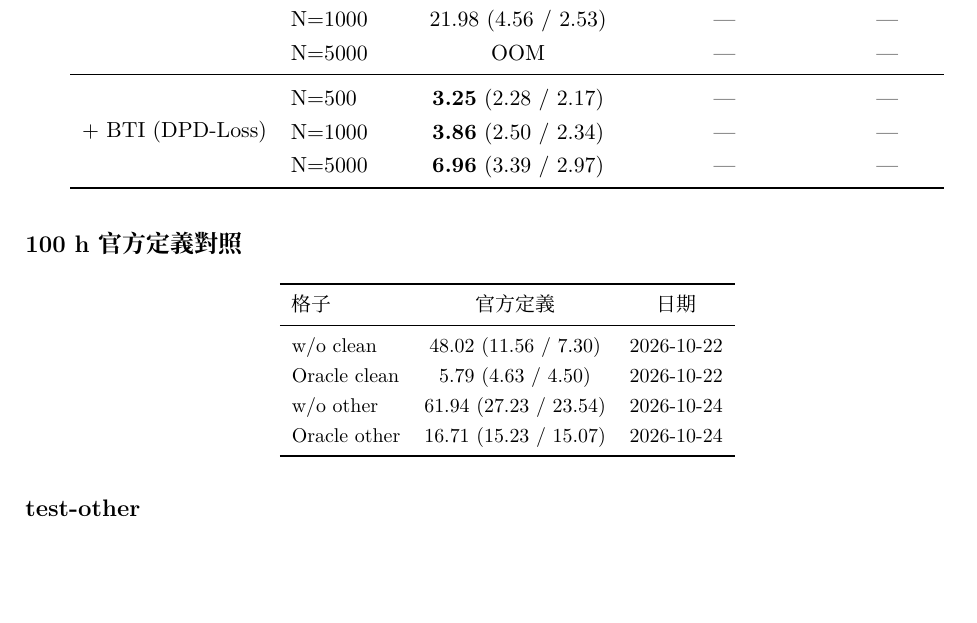
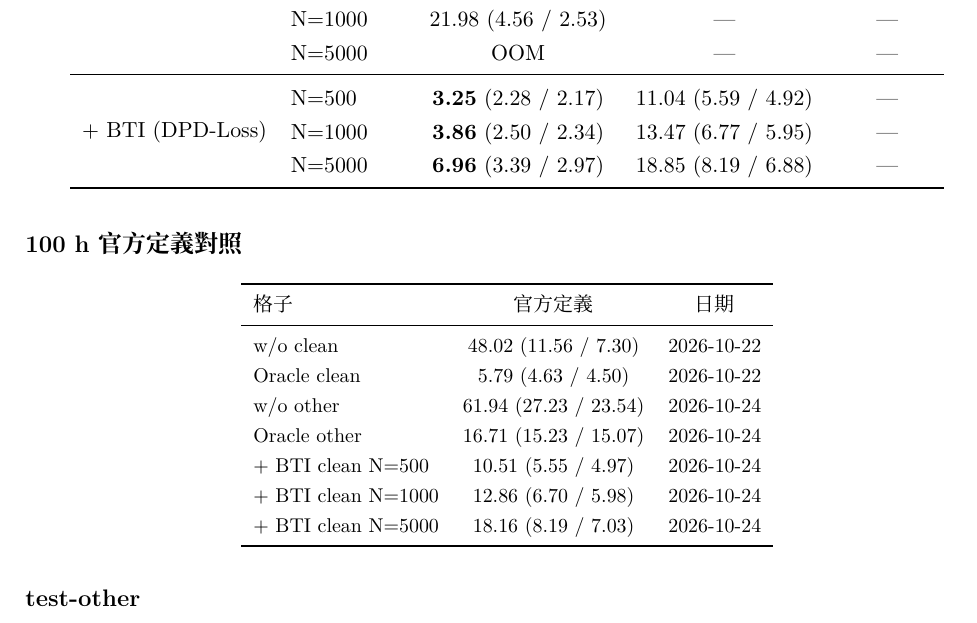
Before and after one commit to acheeeee/COALA_reproduce, a LaTeX document (RESULTS.tex): part of page 3 of 3, cut so that both start at the same text, the shorter picture padded with empty space. Compiled offline with XeLaTeX; a missing font is replaced by an installed copy or a similar font.

Commit message:
RESULTS: 100h + BTI (DPD) on test-clean, N=500/1000/5000
Co-Authored-By: Claude Opus 5.5 <noreply@anthropic.com>

```diff
--- a/RESULTS.tex
+++ b/RESULTS.tex
@@ -189,9 +189,9 @@ DPD-Loss  & \todo & \todo & \todo & \todo & \todo & \todo \\
  & N=5000      & OOM & \todo & \todo \\
 \midrule
 \multirow{3}{*}{+ BTI (DPD-Loss)}
- & N=500       & \textbf{3.25} (2.28 / 2.17) & \todo & \todo \\
- & N=1000      & \textbf{3.86} (2.50 / 2.34) & \todo & \todo \\
- & N=5000      & \textbf{6.96} (3.39 / 2.97) & \todo & \todo \\
+ & N=500       & \textbf{3.25} (2.28 / 2.17) & 11.04 (5.59 / 4.92) & \todo \\
+ & N=1000      & \textbf{3.86} (2.50 / 2.34) & 13.47 (6.77 / 5.95) & \todo \\
+ & N=5000      & \textbf{6.96} (3.39 / 2.97) & 18.85 (8.19 / 6.88) & \todo \\
 \bottomrule
 \end{tabular}
 \end{center}
@@ -208,6 +208,9 @@ w/o clean    & 48.02 (11.56 / 7.30) & 2026-10-22 \\
 Oracle clean & 5.79 (4.63 / 4.50)   & 2026-10-22 \\
 w/o other    & 61.94 (27.23 / 23.54) & 2026-10-24 \\
 Oracle other & 16.71 (15.23 / 15.07) & 2026-10-24 \\
++ BTI clean N=500  & 10.51 (5.55 / 4.97) & 2026-10-24 \\
++ BTI clean N=1000 & 12.86 (6.70 / 5.98) & 2026-10-24 \\
++ BTI clean N=5000 & 18.16 (8.19 / 7.03) & 2026-10-24 \\
 \bottomrule
 \end{tabular}
 }
```
Also changed, not shown: RESULTS.md (+6 -3 lines).
